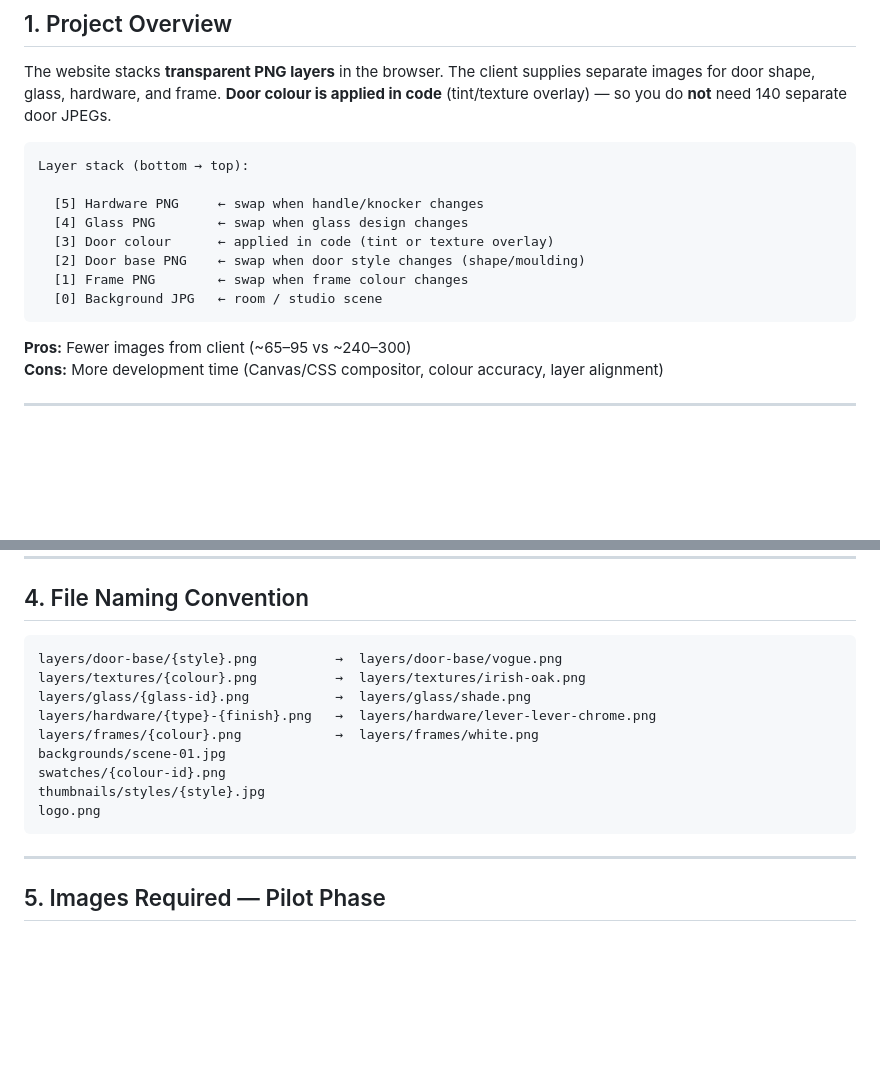
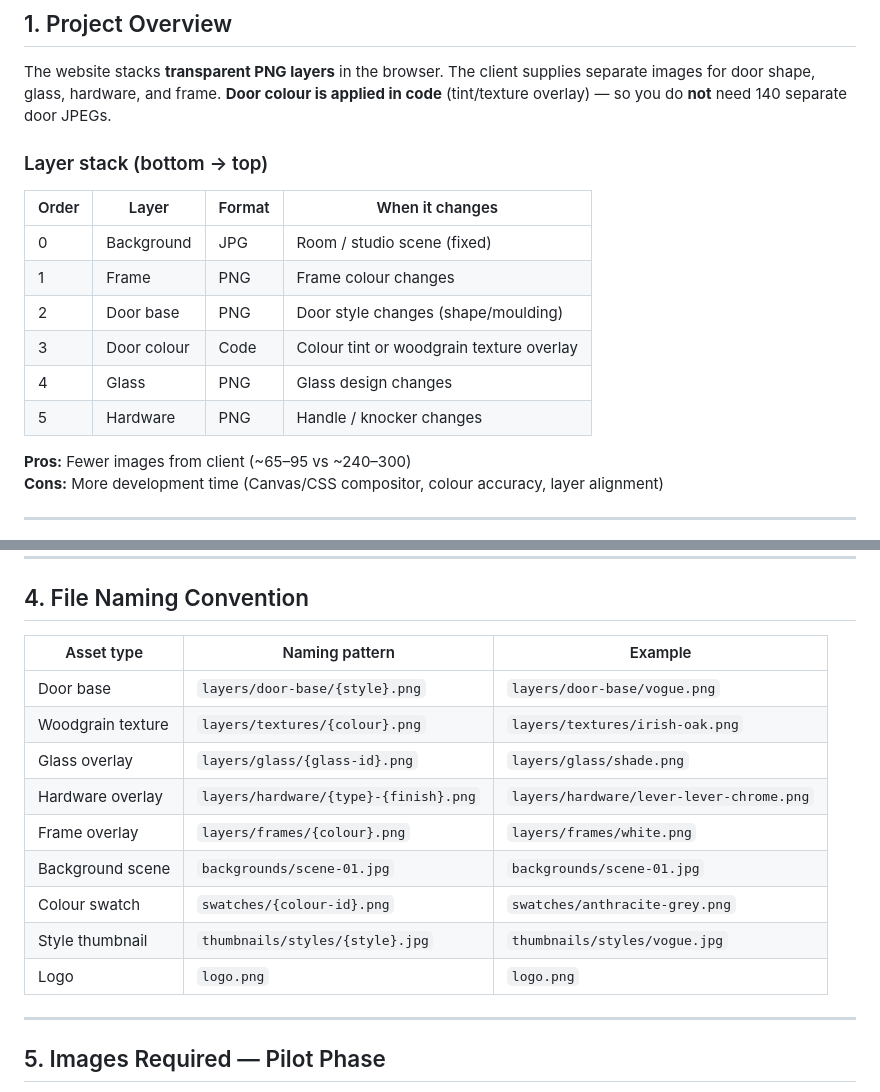
Before and after one commit to Rackesh-Kumaran-vajra/js-practice, a Markdown page: 09-image-based-approach.md, 2 parts joined by grey strips. Rendered like a GitHub page; blank space fills up the shorter version.

````diff
--- a/09-image-based-approach.md
+++ b/09-image-based-approach.md
@@ -8,16 +8,16 @@
 
 The website stacks **transparent PNG layers** in the browser. The client supplies separate images for door shape, glass, hardware, and frame. **Door colour is applied in code** (tint/texture overlay) — so you do **not** need 140 separate door JPEGs.
 
-```
-Layer stack (bottom → top):
+### Layer stack (bottom → top)
 
-  [5] Hardware PNG     ← swap when handle/knocker changes
-  [4] Glass PNG        ← swap when glass design changes
-  [3] Door colour      ← applied in code (tint or texture overlay)
-  [2] Door base PNG    ← swap when door style changes (shape/moulding)
-  [1] Frame PNG        ← swap when frame colour changes
-  [0] Background JPG   ← room / studio scene
-```
+| Order | Layer | Format | When it changes |
+|-------|-------|--------|-----------------|
+| 0 | Background | JPG | Room / studio scene (fixed) |
+| 1 | Frame | PNG | Frame colour changes |
+| 2 | Door base | PNG | Door style changes (shape/moulding) |
+| 3 | Door colour | Code | Colour tint or woodgrain texture overlay |
+| 4 | Glass | PNG | Glass design changes |
+| 5 | Hardware | PNG | Handle / knocker changes |
 
 **Pros:** Fewer images from client (~65–95 vs ~240–300)
 **Cons:** More development time (Canvas/CSS compositor, colour accuracy, layer alignment)
@@ -75,17 +75,17 @@ The door base PNG is exported in **neutral grey** so tints look correct.
 
 ## 4. File Naming Convention
 
-```
-layers/door-base/{style}.png          →  layers/door-base/vogue.png
-layers/textures/{colour}.png          →  layers/textures/irish-oak.png
-layers/glass/{glass-id}.png           →  layers/glass/shade.png
-layers/hardware/{type}-{finish}.png   →  layers/hardware/lever-lever-chrome.png
-layers/frames/{colour}.png            →  layers/frames/white.png
-backgrounds/scene-01.jpg
-swatches/{colour-id}.png
-thumbnails/styles/{style}.jpg
-logo.png
-```
+| Asset type | Naming pattern | Example |
+|------------|----------------|---------|
+| Door base | `layers/door-base/{style}.png` | `layers/door-base/vogue.png` |
+| Woodgrain texture | `layers/textures/{colour}.png` | `layers/textures/irish-oak.png` |
+| Glass overlay | `layers/glass/{glass-id}.png` | `layers/glass/shade.png` |
+| Hardware overlay | `layers/hardware/{type}-{finish}.png` | `layers/hardware/lever-lever-chrome.png` |
+| Frame overlay | `layers/frames/{colour}.png` | `layers/frames/white.png` |
+| Background scene | `backgrounds/scene-01.jpg` | `backgrounds/scene-01.jpg` |
+| Colour swatch | `swatches/{colour-id}.png` | `swatches/anthracite-grey.png` |
+| Style thumbnail | `thumbnails/styles/{style}.jpg` | `thumbnails/styles/vogue.jpg` |
+| Logo | `logo.png` | `logo.png` |
 
 ---
 
````
